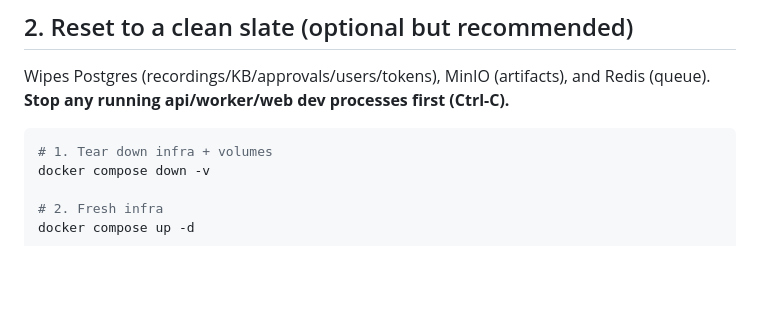
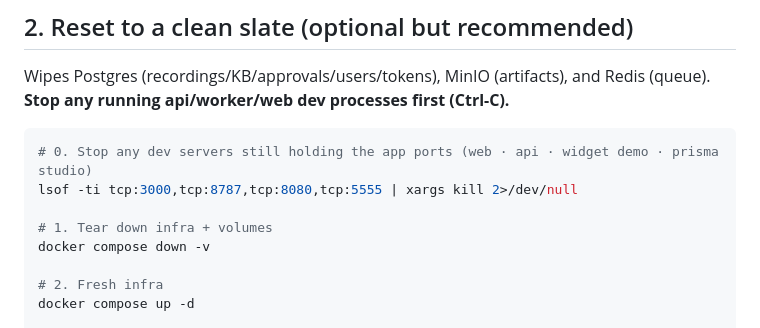
Before and after one commit to himanshu3553/flowbuddy, a Markdown page: docs/e2e-testing.md, the part around the change. Rendered like a GitHub page; blank space fills up the shorter version.

Commit message:
docs(e2e): add port-sweep one-liner to clean-slate reset
Stop dev servers still holding the app ports (web · api · widget demo ·
prisma studio) before tearing down infra.

Co-Authored-By: Claude Opus 4.8 <noreply@anthropic.com>

````diff
--- a/docs/e2e-testing.md
+++ b/docs/e2e-testing.md
@@ -62,6 +62,9 @@ pnpm lint          # lint
 Wipes Postgres (recordings/KB/approvals/users/tokens), MinIO (artifacts), and Redis (queue). **Stop any running api/worker/web dev processes first (Ctrl-C).**
 
 ```bash
+# 0. Stop any dev servers still holding the app ports (web · api · widget demo · prisma studio)
+lsof -ti tcp:3000,tcp:8787,tcp:8080,tcp:5555 | xargs kill 2>/dev/null
+
 # 1. Tear down infra + volumes
 docker compose down -v
 
````
